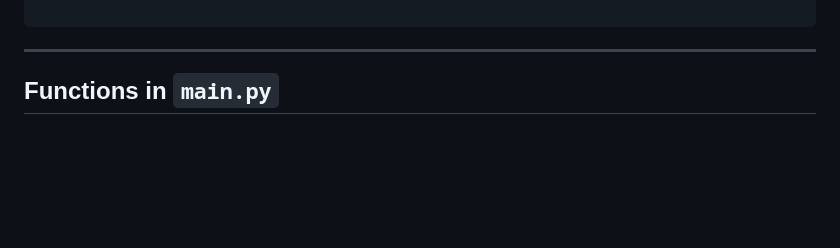
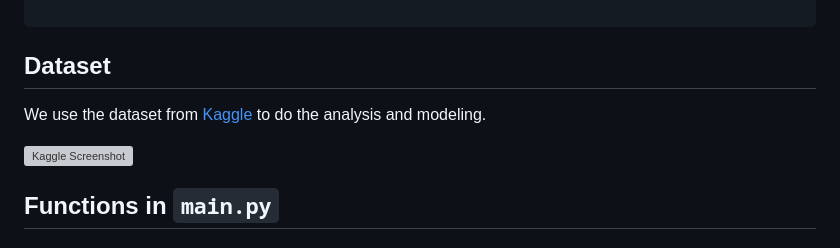
Before and after one commit to nogibjj/individual3, a Markdown page: README.md, the part around one of its changes. Drawn GitHub-style; blank space fills up the shorter version; grey boxes are pictures that could not be loaded.

Commit message:
update README with dataset intro

````diff
--- a/README.md
+++ b/README.md
@@ -84,7 +82,11 @@ The application requires the following inputs from the user:
 
 ```
 
----
+## Dataset
+
+We use the dataset from [Kaggle](https://www.kaggle.com/uciml/exercise-calories-dataset) to do the analysis and modeling.
+
+![Kaggle Screenshot](readme_components/dataset_from_kaggle.png)
 
 ## Functions in `main.py`
 
````
Also changed, not shown: other parts of README.md (+0 -3 lines).
